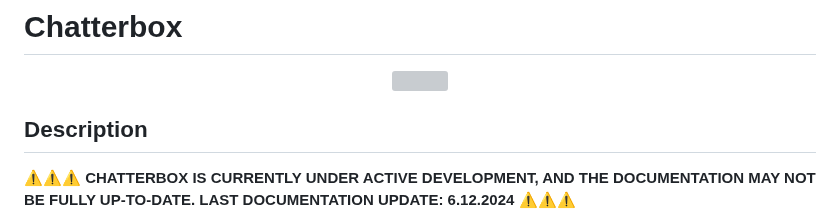
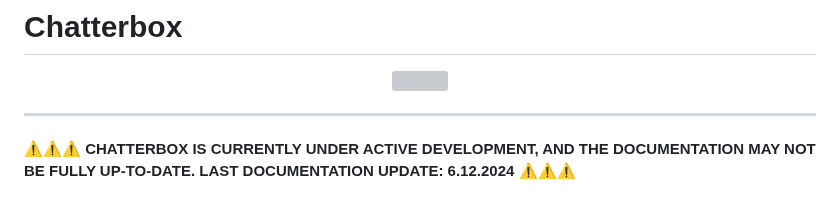
Before and after one commit to Lovsan/chatterbox, a Markdown page: README.md, the part around the change. Drawn GitHub-style; grey boxes are pictures that could not be loaded.

Commit message:
Update README to add separator line and enhance warning message clarity

```diff
--- a/README.md
+++ b/README.md
@@ -4,7 +4,7 @@
    <img src="misc/mockup.png" width="500">
 </div>
 
-## Description
+---
 
 **⚠️⚠️⚠️ CHATTERBOX IS CURRENTLY UNDER ACTIVE DEVELOPMENT, AND THE DOCUMENTATION MAY NOT BE FULLY UP-TO-DATE. LAST DOCUMENTATION UPDATE: 6.12.2024 ⚠️⚠️⚠️**
 
```
